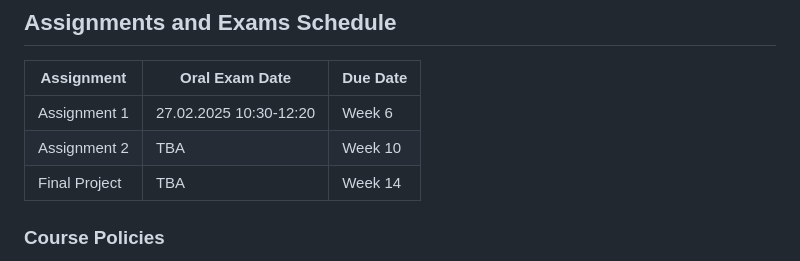
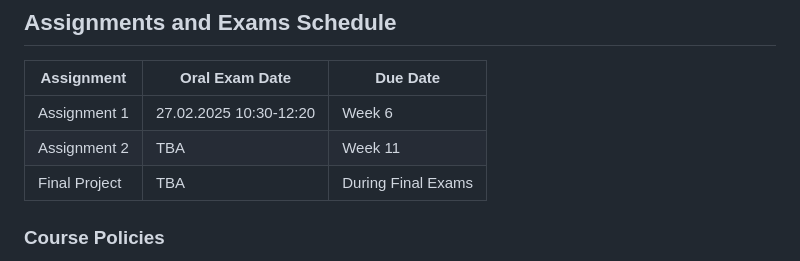
Before and after one commit to cllckn/decision-support-systems, a Markdown page: README.md, the part around the change. GitHub-like rendering.

Commit message:
Course Syllabus

```diff
--- a/README.md
+++ b/README.md
@@ -76,8 +76,8 @@ Students will be evaluated based on the following components:
 | **Assignment**   | **Oral Exam Date**     | **Due Date**  |
 |-----------------|------------------------|--------------|
 | Assignment 1   | 27.02.2025 10:30-12:20 | Week 6       |
-| Assignment 2   | TBA                    | Week 10      |
-| Final Project  | TBA                    | Week 14      |
+| Assignment 2   | TBA                    | Week 11      |
+| Final Project  | TBA                    | During Final Exams      |
 
 
 ### Course Policies
```
